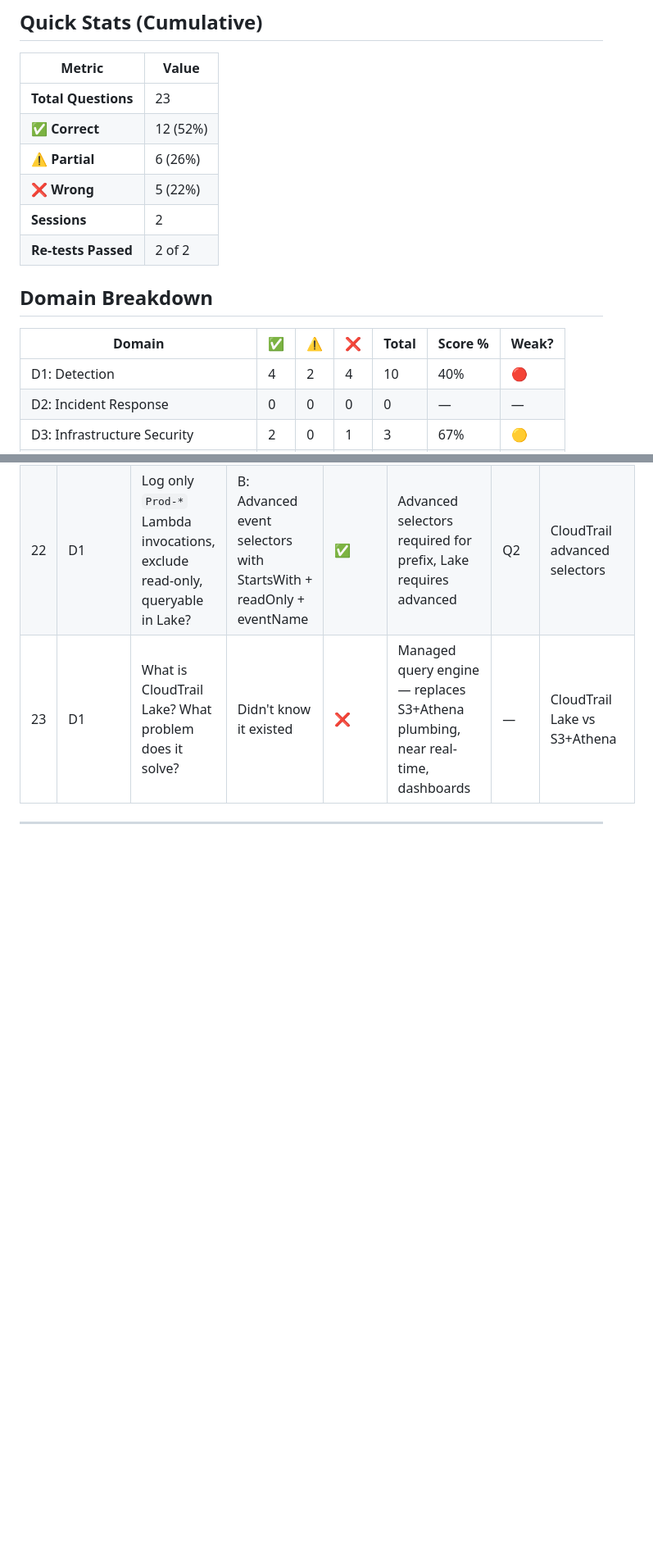
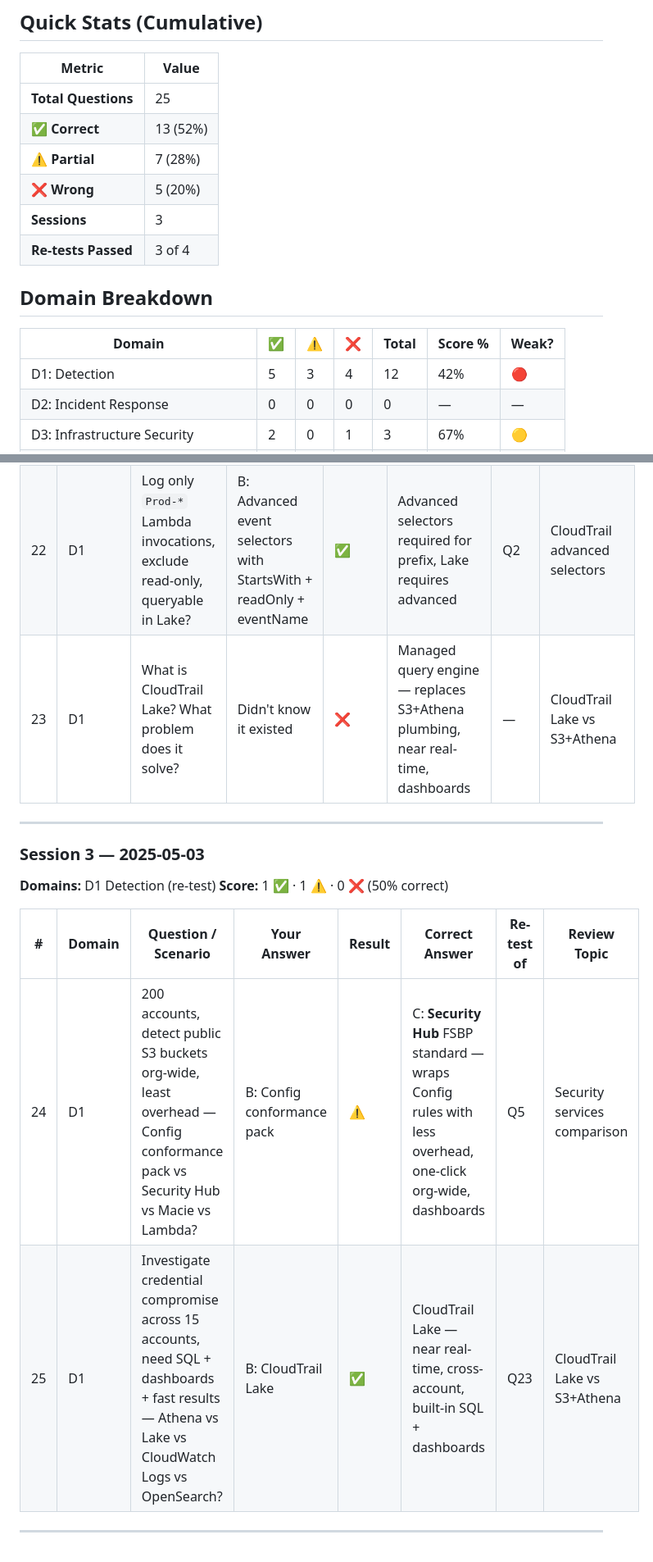
Before and after one commit to kiquetal/aws-security-speciality-2026, a Markdown page: notes/question-tracker.md, 2 parts joined by grey strips. Shown at 82% size. GitHub-like rendering; blank space fills up the shorter version.

Commit message:
study: session 3 — D1 re-test (Q24-Q25), Security Hub vs Config, CloudTrail Lake

```diff
--- a/notes/question-tracker.md
+++ b/notes/question-tracker.md
@@ -8,18 +8,18 @@
 
 | Metric | Value |
 |---|---|
-| **Total Questions** | 23 |
-| **✅ Correct** | 12 (52%) |
-| **⚠️ Partial** | 6 (26%) |
-| **❌ Wrong** | 5 (22%) |
-| **Sessions** | 2 |
-| **Re-tests Passed** | 2 of 2 |
+| **Total Questions** | 25 |
+| **✅ Correct** | 13 (52%) |
+| **⚠️ Partial** | 7 (28%) |
+| **❌ Wrong** | 5 (20%) |
+| **Sessions** | 3 |
+| **Re-tests Passed** | 3 of 4 |
 
 ## Domain Breakdown
 
 | Domain | ✅ | ⚠️ | ❌ | Total | Score % | Weak? |
 |---|---|---|---|---|---|---|
-| D1: Detection | 4 | 2 | 4 | 10 | 40% | 🔴 |
+| D1: Detection | 5 | 3 | 4 | 12 | 42% | 🔴 |
 | D2: Incident Response | 0 | 0 | 0 | 0 | — | — |
 | D3: Infrastructure Security | 2 | 0 | 1 | 3 | 67% | 🟡 |
 | D4: Identity & Access Management | 3 | 3 | 0 | 6 | 50% | 🟡 |
@@ -100,6 +101,18 @@ Legend: 🔴 < 50% — 🟡 50–79% — 🟢 ≥ 80%
 
 ---
 
+### Session 3 — 2025-05-03
+
+**Domains:** D1 Detection (re-test)
+**Score:** 1 ✅ · 1 ⚠️ · 0 ❌ (50% correct)
+
+| # | Domain | Question / Scenario | Your Answer | Result | Correct Answer | Re-test of | Review Topic |
+|---|---|---|---|---|---|---|---|
+| 24 | D1 | 200 accounts, detect public S3 buckets org-wide, least overhead — Config conformance pack vs Security Hub vs Macie vs Lambda? | B: Config conformance pack | ⚠️ | C: **Security Hub** FSBP standard — wraps Config rules with less overhead, one-click org-wide, dashboards | Q5 | Security services comparison |
+| 25 | D1 | Investigate credential compromise across 15 accounts, need SQL + dashboards + fast results — Athena vs Lake vs CloudWatch Logs vs OpenSearch? | B: CloudTrail Lake | ✅ | CloudTrail Lake — near real-time, cross-account, built-in SQL + dashboards | Q23 | CloudTrail Lake vs S3+Athena |
+
+---
+
 <!-- TEMPLATE: Copy this block for new sessions
 
 ### Session N — YYYY-MM-DD
```
Also changed, not shown: other parts of notes/question-tracker.md (+4 -3 lines).
